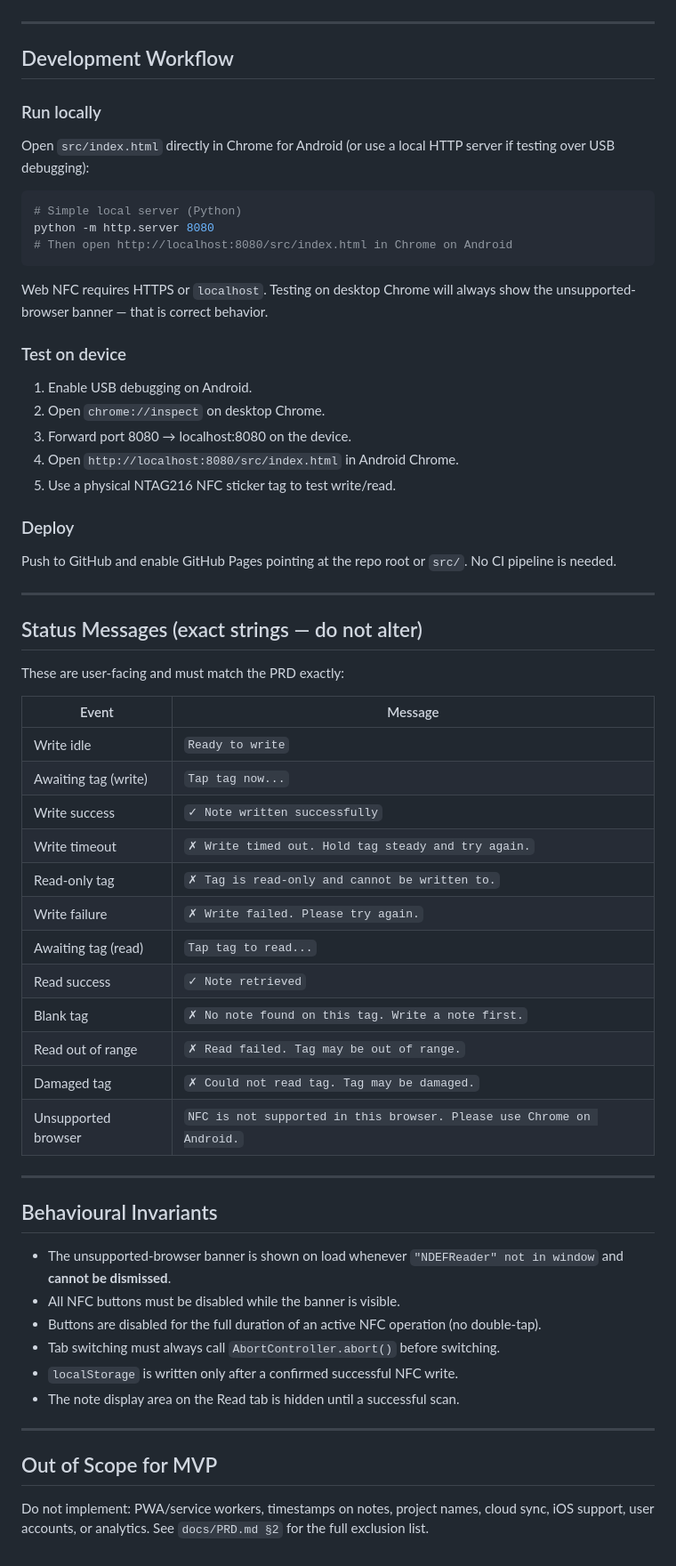
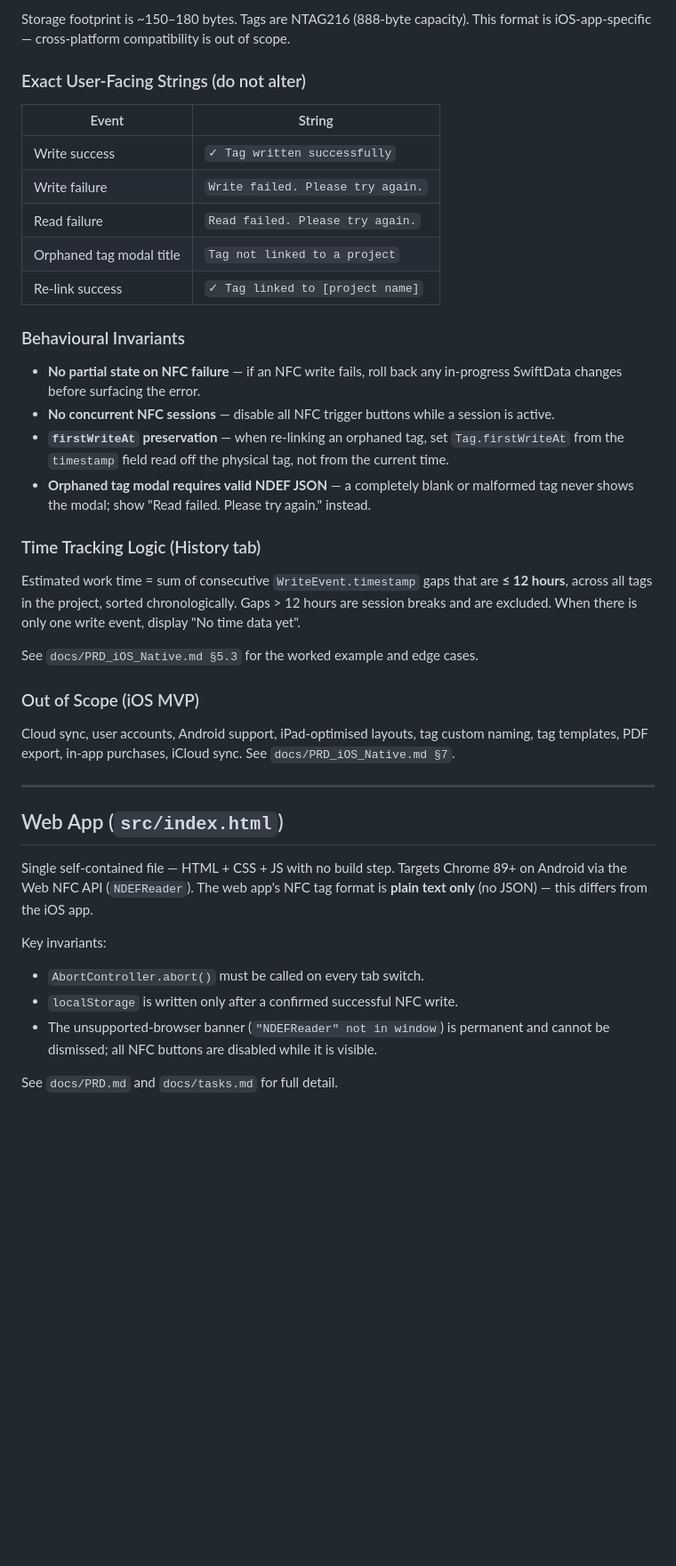
Before and after one commit to kmtompkins3/NFC_Stitch_Clip, a Markdown page: CLAUDE.md, the part around one of its changes. Shown at 89% size. Drawn GitHub-style; blank space fills up the shorter version.

````diff
--- a/CLAUDE.md
+++ b/CLAUDE.md
@@ -39,66 +78,41 @@ NDEF records are written as plain text (`recordType: "text"`, UTF-8). No metadat
+Storage footprint is ~150–180 bytes. Tags are NTAG216 (888-byte capacity). This format is iOS-app-specific — cross-platform compatibility is out of scope.
+
+### Exact User-Facing Strings (do not alter)
+
+| Event | String |
+|-------|--------|
+| Write success | `✓ Tag written successfully` |
+| Write failure | `Write failed. Please try again.` |
+| Read failure | `Read failed. Please try again.` |
+| Orphaned tag modal title | `Tag not linked to a project` |
+| Re-link success | `✓ Tag linked to [project name]` |
+
+### Behavioural Invariants
+
+- **No partial state on NFC failure** — if an NFC write fails, roll back any in-progress SwiftData changes before surfacing the error.
+- **No concurrent NFC sessions** — disable all NFC trigger buttons while a session is active.
+- **`firstWriteAt` preservation** — when re-linking an orphaned tag, set `Tag.firstWriteAt` from the `timestamp` field read off the physical tag, not from the current time.
+- **Orphaned tag modal requires valid NDEF JSON** — a completely blank or malformed tag never shows the modal; show "Read failed. Please try again." instead.
+
+### Time Tracking Logic (History tab)
+
+Estimated work time = sum of consecutive `WriteEvent.timestamp` gaps that are **≤ 12 hours**, across all tags in the project, sorted chronologically. Gaps > 12 hours are session breaks and are excluded. When there is only one write event, display "No time data yet".
+
+See `docs/PRD_iOS_Native.md §5.3` for the worked example and edge cases.
+
+### Out of Scope (iOS MVP)
+
+Cloud sync, user accounts, Android support, iPad-optimised layouts, tag custom naming, tag templates, PDF export, in-app purchases, iCloud sync. See `docs/PRD_iOS_Native.md §7`.
 
 ---
 
-## Development Workflow
+## Web App (`src/index.html`)
 
-### Run locally
+Single self-contained file — HTML + CSS + JS with no build step. Targets Chrome 89+ on Android via the Web NFC API (`NDEFReader`). The web app's NFC tag format is **plain text only** (no JSON) — this differs from the iOS app.
 
-Open `src/index.html` directly in Chrome for Android (or use a local HTTP server if testing over USB debugging):
+Key invariants:
+- `AbortController.abort()` must be called on every tab switch.
+- `localStorage` is written only after a confirmed successful NFC write.
+- The unsupported-browser banner (`"NDEFReader" not in window`) is permanent and cannot be dismissed; all NFC buttons are disabled while it is visible.
 
-```bash
-# Simple local server (Python)
-python -m http.server 8080
-# Then open http://localhost:8080/src/index.html in Chrome on Android
-```
-
-Web NFC requires HTTPS or `localhost`. Testing on desktop Chrome will always show the unsupported-browser banner — that is correct behavior.
-
-### Test on device
-
-1. Enable USB debugging on Android.
-2. Open `chrome://inspect` on desktop Chrome.
-3. Forward port 8080 → localhost:8080 on the device.
-4. Open `http://localhost:8080/src/index.html` in Android Chrome.
-5. Use a physical NTAG216 NFC sticker tag to test write/read.
-
-### Deploy
-
-Push to GitHub and enable GitHub Pages pointing at the repo root or `src/`. No CI pipeline is needed.
-
----
-
-## Status Messages (exact strings — do not alter)
-
-These are user-facing and must match the PRD exactly:
-
-| Event | Message |
-|-------|---------|
-| Write idle | `Ready to write` |
-| Awaiting tag (write) | `Tap tag now...` |
-| Write success | `✓ Note written successfully` |
-| Write timeout | `✗ Write timed out. Hold tag steady and try again.` |
-| Read-only tag | `✗ Tag is read-only and cannot be written to.` |
-| Write failure | `✗ Write failed. Please try again.` |
-| Awaiting tag (read) | `Tap tag to read...` |
-| Read success | `✓ Note retrieved` |
-| Blank tag | `✗ No note found on this tag. Write a note first.` |
-| Read out of range | `✗ Read failed. Tag may be out of range.` |
-| Damaged tag | `✗ Could not read tag. Tag may be damaged.` |
-| Unsupported browser | `NFC is not supported in this browser. Please use Chrome on Android.` |
-
----
-
-## Behavioural Invariants
-
-- The unsupported-browser banner is shown on load whenever `"NDEFReader" not in window` and **cannot be dismissed**.
-- All NFC buttons must be disabled while the banner is visible.
-- Buttons are disabled for the full duration of an active NFC operation (no double-tap).
-- Tab switching must always call `AbortController.abort()` before switching.
-- `localStorage` is written only after a confirmed successful NFC write.
-- The note display area on the Read tab is hidden until a successful scan.
-
----
-
-## Out of Scope for MVP
-
-Do not implement: PWA/service workers, timestamps on notes, project names, cloud sync, iOS support, user accounts, or analytics. See `docs/PRD.md §2` for the full exclusion list.
+See `docs/PRD.md` and `docs/tasks.md` for full detail.
````
Also changed, not shown: other parts of CLAUDE.md (+58 -19 lines), docs/TASKS_iOS_Native.md (added, +184 -0 lines).
